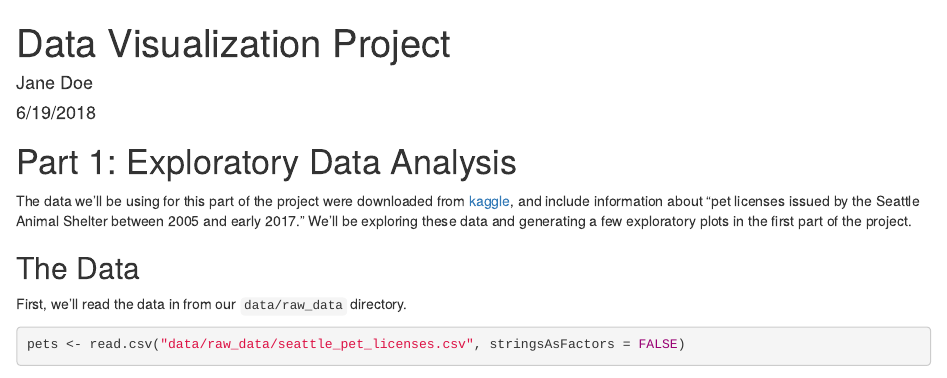
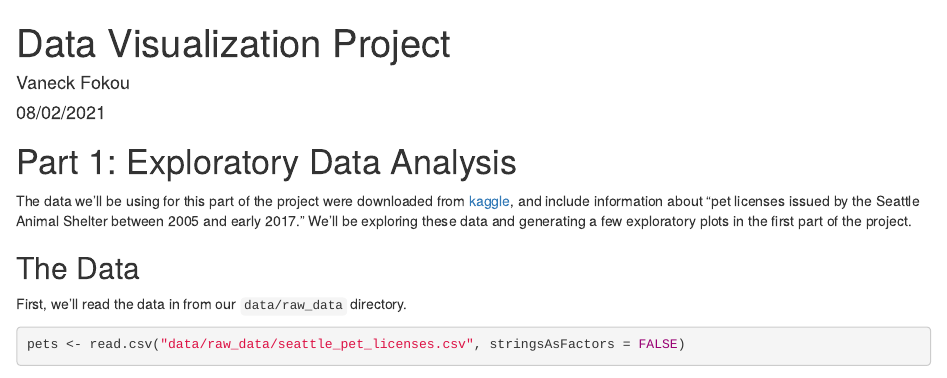
Before and after one commit to Vaneck-Fokou/dataviz_project, an R Markdown document (code/raw_code/dataviz_project.Rmd): the page in a window 1100 px wide, from its top. Rendered offline with R 4.5, knitr and Pandoc, with nearby package versions; some code elsewhere in the file could not run offline.

Commit message:
add raw code

```diff
--- a/code/raw_code/dataviz_project.Rmd
+++ b/code/raw_code/dataviz_project.Rmd
@@ -1,7 +1,7 @@
 ---
 title: "Data Visualization Project"
-author: "Jane Doe"
-date: "6/19/2018"
+author: "Vaneck Fokou"
+date: "08/02/2021"
 output: html_document
 ---
 
```
